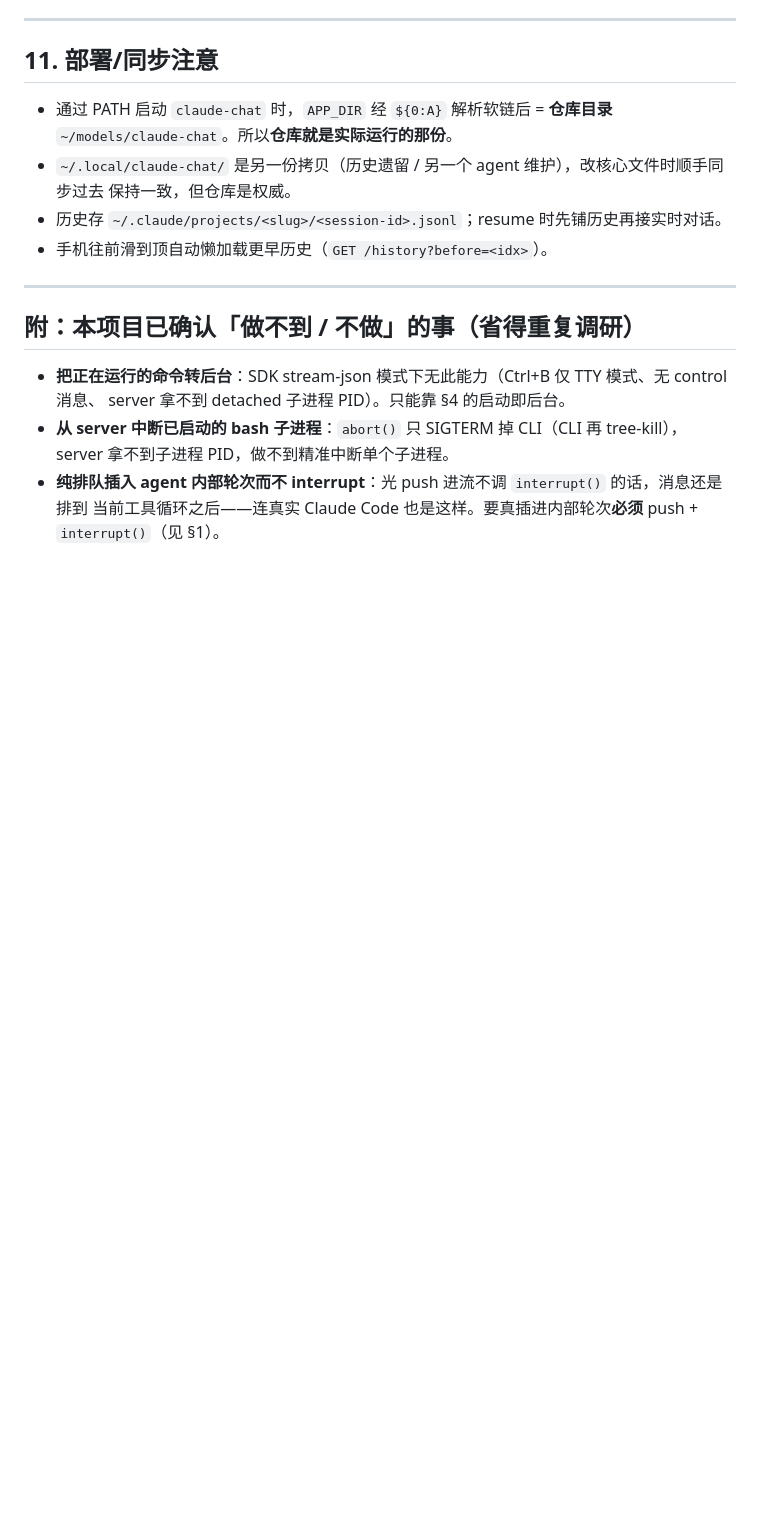
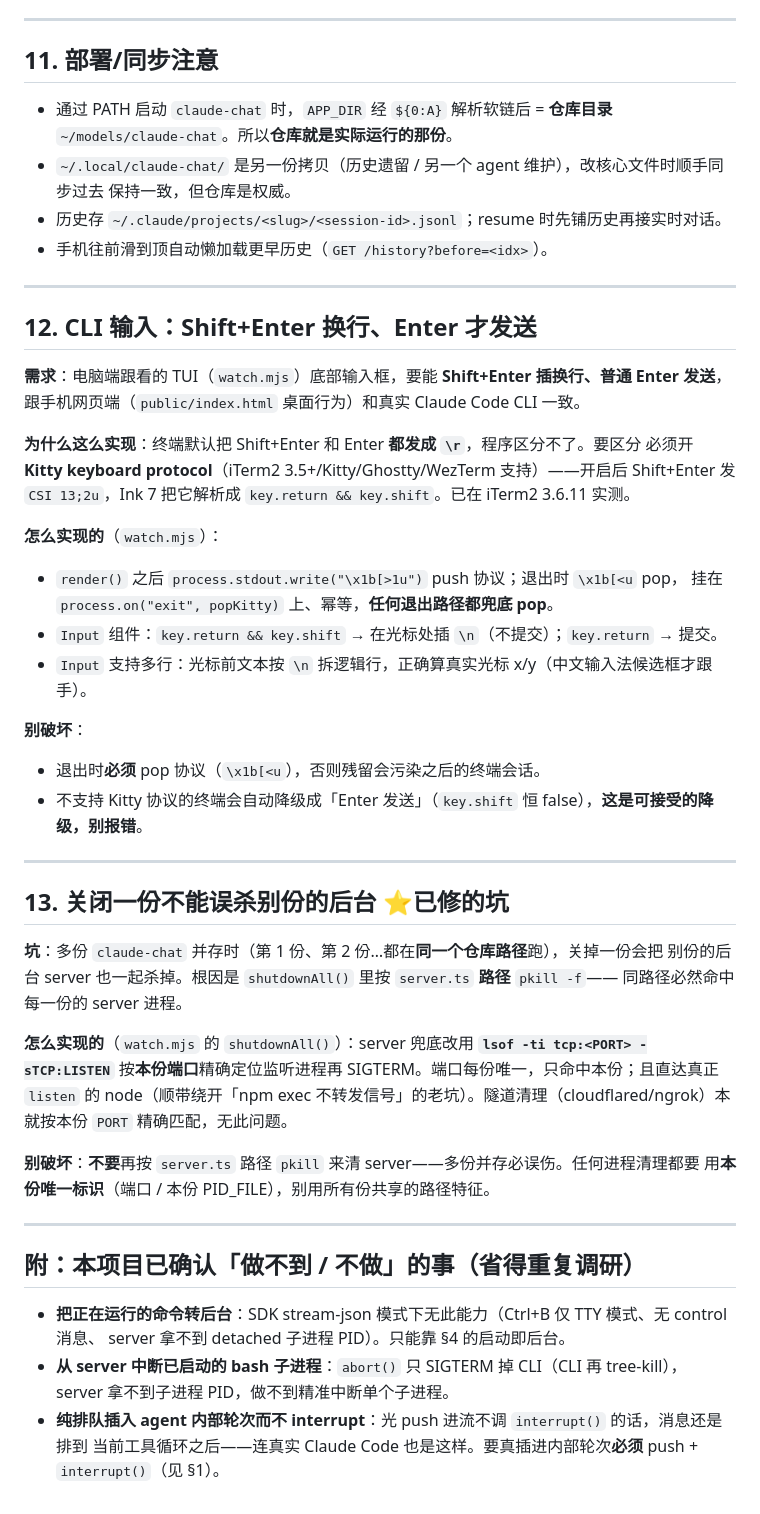
Before and after one commit to wang1ang/claude-chat, a Markdown page: docs/REQUIREMENTS.md, the part around the change. GitHub-like rendering; blank space fills up the shorter version.

Commit message:
docs: REQUIREMENTS 补两条——CLI Shift+Enter 换行、关一份不误杀别份

```diff
--- a/docs/REQUIREMENTS.md
+++ b/docs/REQUIREMENTS.md
@@ -162,6 +162,43 @@ Claude 绑定的代码收在 `engine-claude.ts`，通过 `engine.ts` 的 `Engine
 
 ---
 
+## 12. CLI 输入：Shift+Enter 换行、Enter 才发送
+
+**需求**：电脑端跟看的 TUI（`watch.mjs`）底部输入框，要能 **Shift+Enter 插换行、普通 Enter 发送**，
+跟手机网页端（`public/index.html` 桌面行为）和真实 Claude Code CLI 一致。
+
+**为什么这么实现**：终端默认把 Shift+Enter 和 Enter **都发成 `\r`**，程序区分不了。要区分
+必须开 **Kitty keyboard protocol**（iTerm2 3.5+/Kitty/Ghostty/WezTerm 支持）——开启后
+Shift+Enter 发 `CSI 13;2u`，Ink 7 把它解析成 `key.return && key.shift`。已在 iTerm2 3.6.11 实测。
+
+**怎么实现的**（`watch.mjs`）：
+- `render()` 之后 `process.stdout.write("\x1b[>1u")` push 协议；退出时 `\x1b[<u` pop，
+  挂在 `process.on("exit", popKitty)` 上、幂等，**任何退出路径都兜底 pop**。
+- `Input` 组件：`key.return && key.shift` → 在光标处插 `\n`（不提交）；`key.return` → 提交。
+- `Input` 支持多行：光标前文本按 `\n` 拆逻辑行，正确算真实光标 x/y（中文输入法候选框才跟手）。
+
+**别破坏**：
+- 退出时**必须** pop 协议（`\x1b[<u`），否则残留会污染之后的终端会话。
+- 不支持 Kitty 协议的终端会自动降级成「Enter 发送」（`key.shift` 恒 false），**这是可接受的降级，别报错**。
+
+---
+
+## 13. 关闭一份不能误杀别份的后台 ⭐已修的坑
+
+**坑**：多份 `claude-chat` 并存时（第 1 份、第 2 份…都在**同一个仓库路径**跑），关掉一份会把
+别份的后台 server 也一起杀掉。根因是 `shutdownAll()` 里按 `server.ts` **路径** `pkill -f`——
+同路径必然命中每一份的 server 进程。
+
+**怎么实现的**（`watch.mjs` 的 `shutdownAll()`）：server 兜底改用 **`lsof -ti tcp:<PORT> -sTCP:LISTEN`**
+按**本份端口**精确定位监听进程再 SIGTERM。端口每份唯一，只命中本份；且直达真正 `listen` 的
+node（顺带绕开「npm exec 不转发信号」的老坑）。隧道清理（cloudflared/ngrok）本就按本份 `PORT`
+精确匹配，无此问题。
+
+**别破坏**：**不要**再按 `server.ts` 路径 `pkill` 来清 server——多份并存必误伤。任何进程清理都要
+用**本份唯一标识**（端口 / 本份 PID_FILE），别用所有份共享的路径特征。
+
+---
+
 ## 附：本项目已确认「做不到 / 不做」的事（省得重复调研）
 
 - **把正在运行的命令转后台**：SDK stream-json 模式下无此能力（Ctrl+B 仅 TTY 模式、无 control 消息、
```
